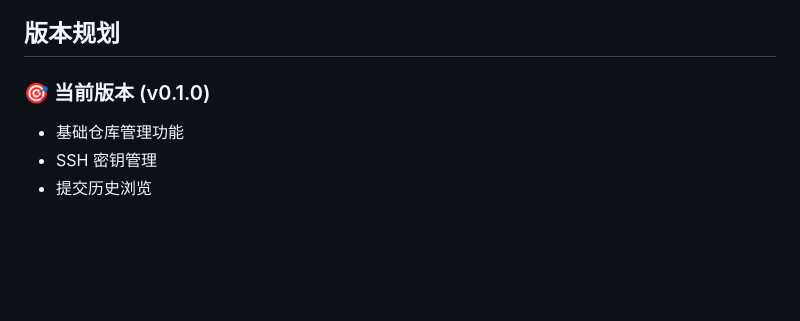
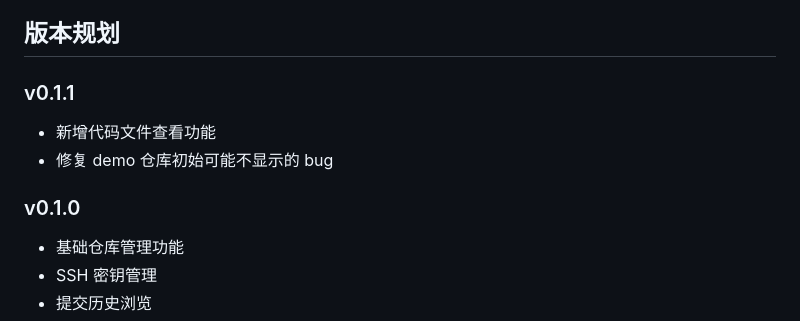
Before and after one commit to tcodestudio/HiGit, a Markdown page: README.md, the part around the change. GitHub-like rendering; blank space fills up the shorter version.

Commit message:
feat: 更新 v0.1.1版本日志

```diff
--- a/README.md
+++ b/README.md
@@ -103,7 +103,11 @@ HiGit 是一款专为 HarmonyOS 生态设计的移动端 Git 仓库浏览器，
 
 ## 版本规划
 
-### 🎯 当前版本 (v0.1.0)
+### v0.1.1
+- 新增代码文件查看功能
+- 修复 demo 仓库初始可能不显示的 bug
+
+### v0.1.0
 - 基础仓库管理功能
 - SSH 密钥管理
 - 提交历史浏览
```
